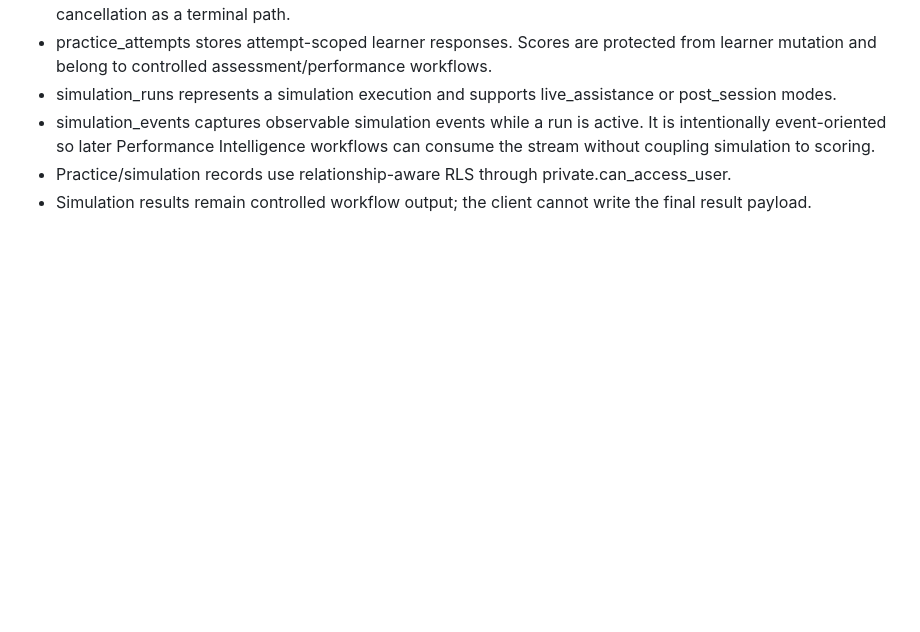
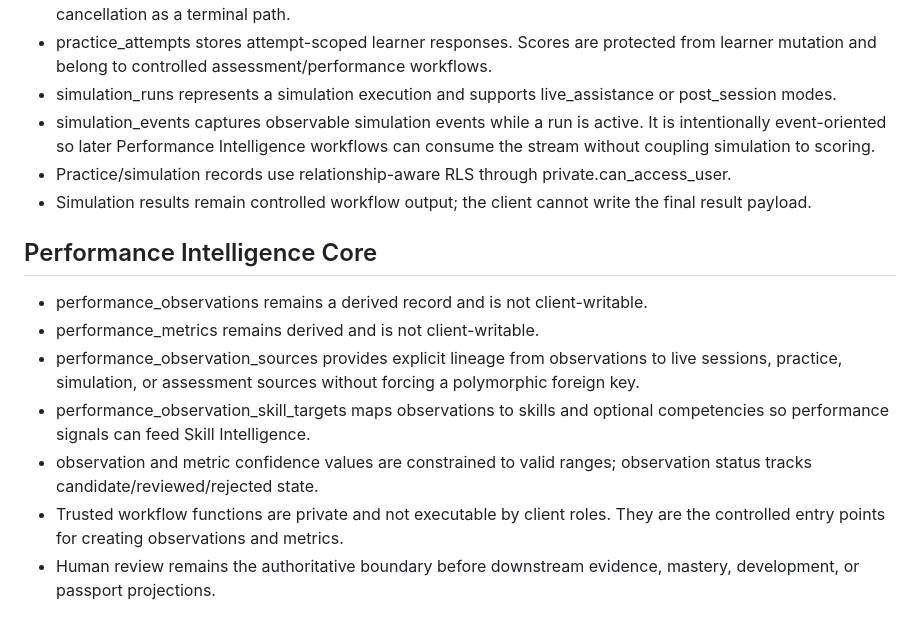
Before and after one commit to akvisomr-eng/EDUNEXUS-SOFTSKILL-HARDSKILL-, a Markdown page: docs/DATABASE.md, the part around the change. Drawn GitHub-style; blank space fills up the shorter version.

Commit message:
docs(db): document performance intelligence core

```diff
--- a/docs/DATABASE.md
+++ b/docs/DATABASE.md
@@ -79,3 +79,12 @@ RLS is enabled across the exposed public schema. anon has no table privileges. a
 - simulation_events captures observable simulation events while a run is active. It is intentionally event-oriented so later Performance Intelligence workflows can consume the stream without coupling simulation to scoring.
 - Practice/simulation records use relationship-aware RLS through private.can_access_user.
 - Simulation results remain controlled workflow output; the client cannot write the final result payload.
+
+## Performance Intelligence Core
+- performance_observations remains a derived record and is not client-writable.
+- performance_metrics remains derived and is not client-writable.
+- performance_observation_sources provides explicit lineage from observations to live sessions, practice, simulation, or assessment sources without forcing a polymorphic foreign key.
+- performance_observation_skill_targets maps observations to skills and optional competencies so performance signals can feed Skill Intelligence.
+- observation and metric confidence values are constrained to valid ranges; observation status tracks candidate/reviewed/rejected state.
+- Trusted workflow functions are private and not executable by client roles. They are the controlled entry points for creating observations and metrics.
+- Human review remains the authoritative boundary before downstream evidence, mastery, development, or passport projections.
```
